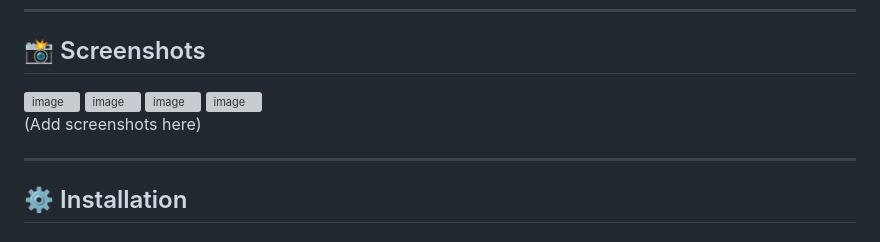
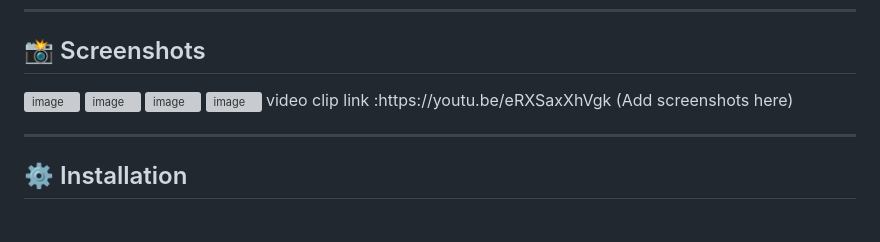
Before and after one commit to vishnu915/online-fee-management-system, a Markdown page: README.md, the part around the change. Drawn GitHub-style; grey boxes are pictures that could not be loaded.

Commit message:
update video file

```diff
--- a/README.md
+++ b/README.md
@@ -39,7 +39,7 @@ The requirements were gathered directly from the **college administration**, and
 <img width="1920" height="1080" alt="image" src="https://github.com/user-attachments/assets/172fbbeb-7491-4ef7-8b94-80c09818ddc8" />
 
 <img width="1920" height="1080" alt="image" src="https://github.com/user-attachments/assets/0804e50b-2bb3-4350-aa9b-b7f99b408c9d" />
-
+video clip link :https://youtu.be/eRXSaxXhVgk
 (Add screenshots here)
 
 ---
```
